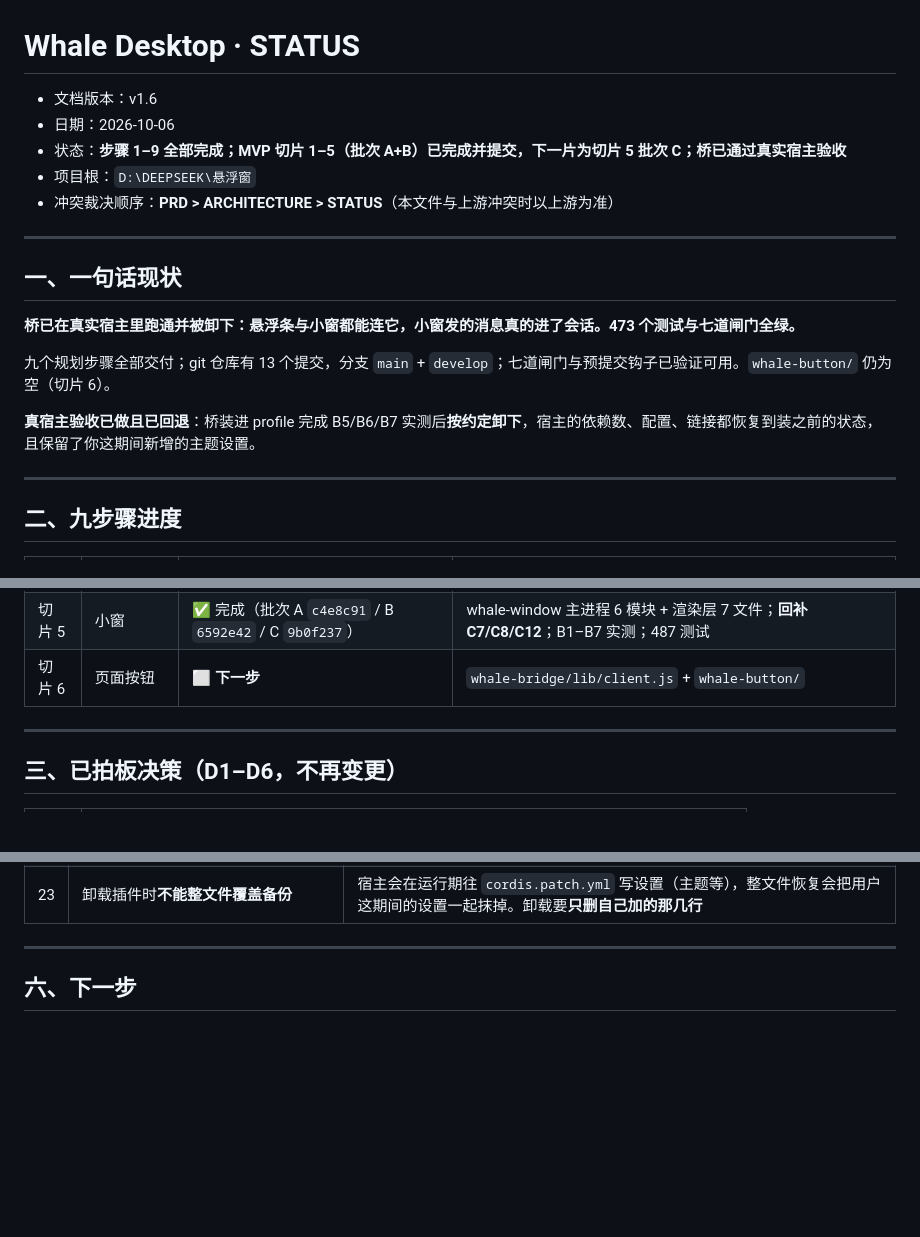
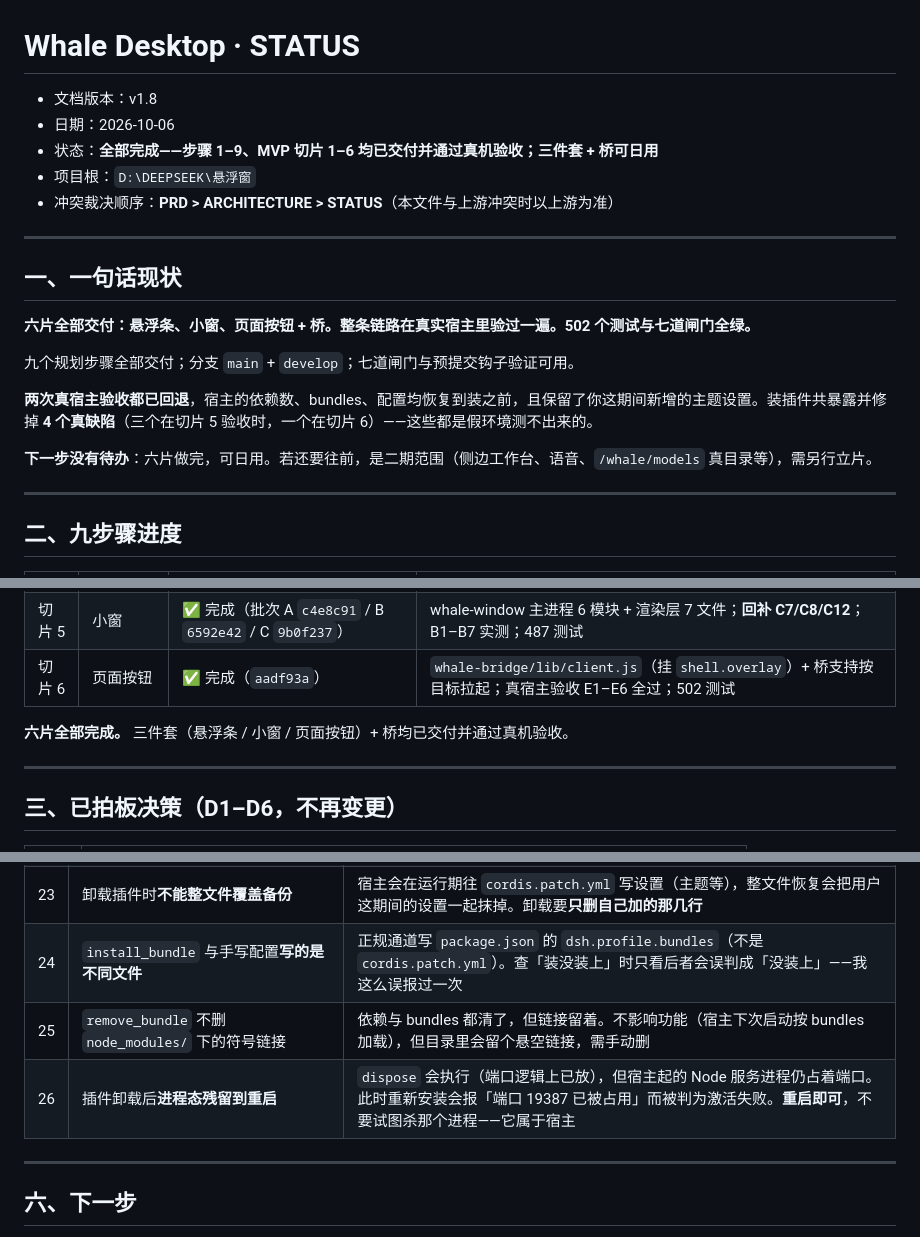
Before and after one commit to 1642775464-lang/whale-desktop, a Markdown page: Whale-STATUS.md, 3 parts joined by grey strips. Rendered like a GitHub page; blank space fills up the shorter version.

```diff
--- a/Whale-STATUS.md
+++ b/Whale-STATUS.md
@@ -1,8 +1,8 @@
 # Whale Desktop · STATUS
 
-- 文档版本：v1.6
+- 文档版本：v1.8
 - 日期：2026-10-06
-- 状态：**步骤 1–9 全部完成；MVP 切片 1–5（批次 A+B）已完成并提交，下一片为切片 5 批次 C；桥已通过真实宿主验收**
+- 状态：**全部完成——步骤 1–9、MVP 切片 1–6 均已交付并通过真机验收；三件套 + 桥可日用**
 - 项目根：`D:\DEEPSEEK\悬浮窗`
 - 冲突裁决顺序：**PRD > ARCHITECTURE > STATUS**（本文件与上游冲突时以上游为准）
 
@@ -10,11 +10,13 @@
 
 ## 一、一句话现状
 
-**桥已在真实宿主里跑通并被卸下：悬浮条与小窗都能连它，小窗发的消息真的进了会话。473 个测试与七道闸门全绿。**
+**六片全部交付：悬浮条、小窗、页面按钮 + 桥。整条链路在真实宿主里验过一遍。502 个测试与七道闸门全绿。**
 
-九个规划步骤全部交付；git 仓库有 13 个提交，分支 `main` + `develop`；七道闸门与预提交钩子已验证可用。`whale-button/` 仍为空（切片 6）。
+九个规划步骤全部交付；分支 `main` + `develop`；七道闸门与预提交钩子验证可用。
 
-**真宿主验收已做且已回退**：桥装进 profile 完成 B5/B6/B7 实测后**按约定卸下**，宿主的依赖数、配置、链接都恢复到装之前的状态，且保留了你这期间新增的主题设置。
+**两次真宿主验收都已回退**，宿主的依赖数、bundles、配置均恢复到装之前，且保留了你这期间新增的主题设置。装插件共暴露并修掉 **4 个真缺陷**（三个在切片 5 验收时，一个在切片 6）——这些都是假环境测不出来的。
+
+**下一步没有待办**：六片做完，可日用。若还要往前，是二期范围（侧边工作台、语音、`/whale/models` 真目录等），需另行立片。
 
 ---
 
@@ -36,7 +38,9 @@
 | 切片 3 | 实时通道 | ✅ 完成（`d4b74ad` 批次 A + 本批） | SSE 双端点 + 续传 + 22 条路由全量落地 + 265 测试 |
 | 切片 4 | 悬浮条 | ✅ 完成（`02e729c`） | whale-hud 主进程 + 渲染层，真窗口验收 A1/A4/A5/A8/A10/A11 + R-1，349 测试 |
 | 切片 5 | 小窗 | ✅ 完成（批次 A `c4e8c91` / B `6592e42` / C `9b0f237`） | whale-window 主进程 6 模块 + 渲染层 7 文件；**回补 C7/C8/C12**；B1–B7 实测；487 测试 |
-| 切片 6 | 页面按钮 | ⬜ **下一步** | `whale-bridge/lib/client.js` + `whale-button/` |
+| 切片 6 | 页面按钮 | ✅ 完成（`aadf93a`） | `whale-bridge/lib/client.js`（挂 `shell.overlay`）+ 桥支持按目标拉起；真宿主验收 E1–E6 全过；502 测试 |
+
+**六片全部完成。** 三件套（悬浮条 / 小窗 / 页面按钮）+ 桥均已交付并通过真机验收。
 
 ---
 
@@ -130,6 +134,9 @@
 | 21 | 把**不存在的服务名**写进 `inject` → 插件永远不启动且不报错 | Cordis 会等 inject 里的服务就绪才调 `apply`。可选服务必须走 `ctx.get(name)`（不经过 inject 守卫），只有必需服务才进 `inject` |
 | 22 | 宿主服务可能是 **async**，返回值是 Promise | `attachments.admitPromptContent` 是 async。桥同步调用后把 Promise 当内容块塞进消息，宿主 `snapshotJsonValue` 遇到 Promise 返回 undefined 就抛 `carries non-JSON-serializable data`，发消息必 500。**调用宿主服务前先确认它是不是 async** |
 | 23 | 卸载插件时**不能整文件覆盖备份** | 宿主会在运行期往 `cordis.patch.yml` 写设置（主题等），整文件恢复会把用户这期间的设置一起抹掉。卸载要**只删自己加的那几行** |
+| 24 | `install_bundle` 与手写配置**写的是不同文件** | 正规通道写 `package.json` 的 `dsh.profile.bundles`（不是 `cordis.patch.yml`）。查「装没装上」时只看后者会误判成「没装上」——我这么误报过一次 |
+| 25 | `remove_bundle` 不删 `node_modules/` 下的符号链接 | 依赖与 bundles 都清了，但链接留着。不影响功能（宿主下次启动按 bundles 加载），但目录里会留个悬空链接，需手动删 |
+| 26 | 插件卸载后**进程态残留到重启** | `dispose` 会执行（端口逻辑上已放），但宿主起的 Node 服务进程仍占着端口。此时重新安装会报「端口 19387 已被占用」而被判为激活失败。**重启即可**，不要试图杀那个进程——它属于宿主 |
 
 ---
 
```
Also changed, not shown: other parts of Whale-STATUS.md (+55 -3 lines).
